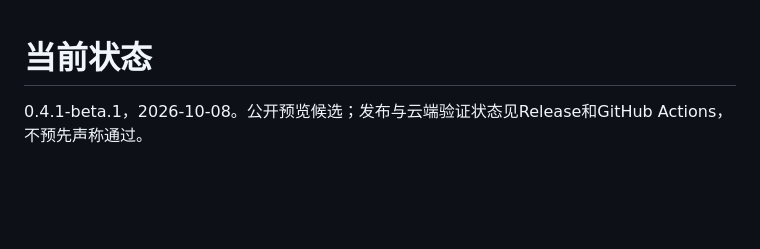
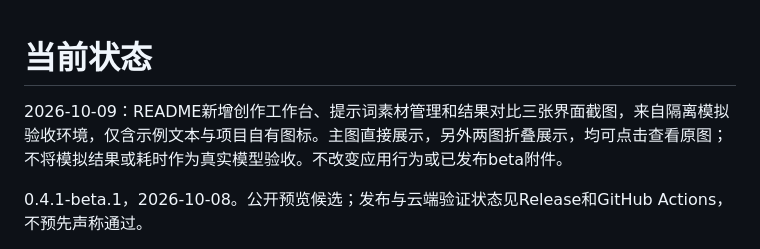
Before and after one commit to vinwjin/prompt-workbench, a Markdown page: docs/STATUS.md, the part around the change. GitHub-like rendering; blank space fills up the shorter version.

```diff
--- a/docs/STATUS.md
+++ b/docs/STATUS.md
@@ -1,4 +1,6 @@
 # 当前状态
+
+2026-10-09：README新增创作工作台、提示词素材管理和结果对比三张界面截图，来自隔离模拟验收环境，仅含示例文本与项目自有图标。主图直接展示，另外两图折叠展示，均可点击查看原图；不将模拟结果或耗时作为真实模型验收。不改变应用行为或已发布beta附件。
 
 0.4.1-beta.1，2026-10-08。公开预览候选；发布与云端验证状态见Release和GitHub Actions，不预先声称通过。
 
```
Also changed, not shown: README.md (+21 -0 lines), docs/screenshots/comparison.png (added), docs/screenshots/prompt-library.png (added), docs/screenshots/workspace.png (added).
